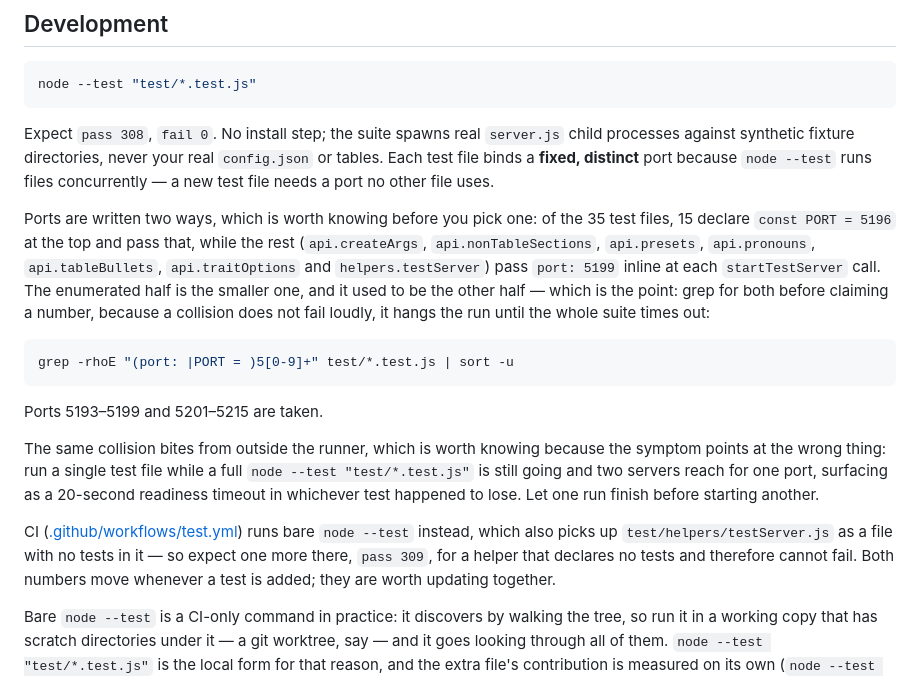
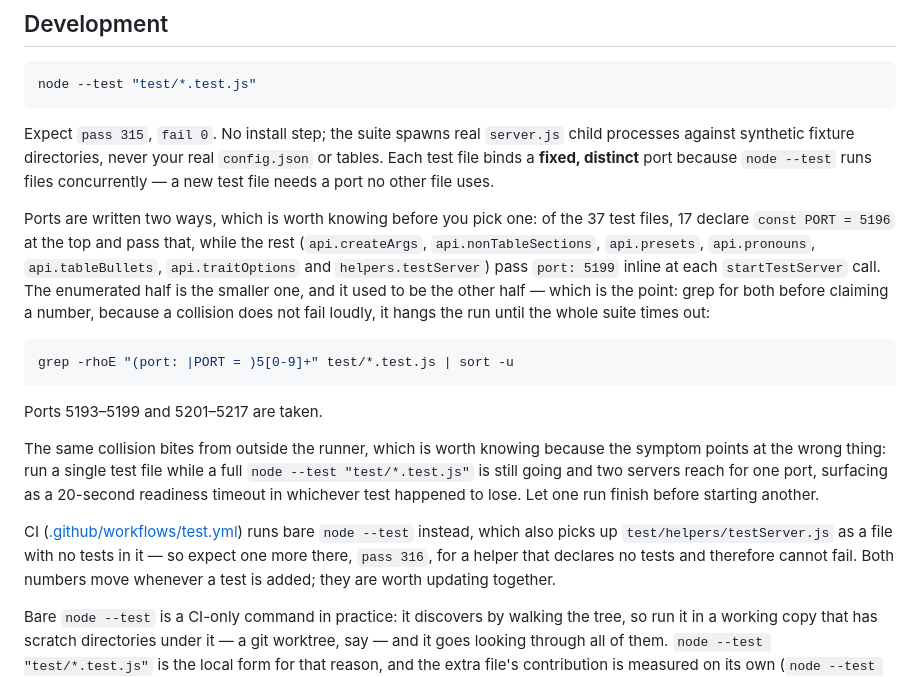
Before and after one commit to masterevan27/lancer-npc-import-gui, a Markdown page: README.md, the part around the change. Rendered like a GitHub page.

Commit message:
fix: move the picker's test ports off the ones main had claimed
Merging main brought api.imageLocation and ui.imageLocation, which had
taken 5213 and 5214 - the two ports api.traitChoices and api.setTrait
were already using. Two files on one port is the failure this README
warns about and the reason it asks for a grep before claiming a number:
it does not fail, it hangs the run until the whole suite times out, and
the file that appears to be at fault is whichever one lost the race.

The picker's two route tests move to 5216 and 5217; ui.setTraitPicker
keeps 5215, which nothing else uses.

Counts re-derived from the merged tree rather than carried over: 315
locally, 316 for CI's bare run, 37 test files, ports through 5217.

Co-Authored-By: Claude Opus 5 (1M context) <noreply@anthropic.com>
Claude-Session: https://claude.ai/code/session_01VMXx9fwbP5UXMuav5BbKGK

````diff
--- a/README.md
+++ b/README.md
@@ -290,14 +290,14 @@ before changing any `/importer/*` route — the client ships inside a released
 node --test "test/*.test.js"
 ```
 
-Expect `pass 308`, `fail 0`. No install step; the suite spawns real `server.js`
+Expect `pass 315`, `fail 0`. No install step; the suite spawns real `server.js`
 child processes against synthetic fixture directories, never your real
 `config.json` or tables. Each test file binds a **fixed, distinct** port because
 `node --test` runs files concurrently — a new test file needs a port no other
 file uses.
 
 Ports are written two ways, which is worth knowing before you pick one: of the
-35 test files, 15 declare `const PORT = 5196` at the top and pass that, while
+37 test files, 17 declare `const PORT = 5196` at the top and pass that, while
 the rest (`api.createArgs`, `api.nonTableSections`, `api.presets`,
 `api.pronouns`, `api.tableBullets`, `api.traitOptions` and `helpers.testServer`)
 pass `port: 5199` inline at each `startTestServer` call. The enumerated half is
@@ -309,7 +309,7 @@ hangs the run until the whole suite times out:
 grep -rhoE "(port: |PORT = )5[0-9]+" test/*.test.js | sort -u
 ```
 
-Ports 5193–5199 and 5201–5215 are taken.
+Ports 5193–5199 and 5201–5217 are taken.
 
 The same collision bites from outside the runner, which is worth knowing
 because the symptom points at the wrong thing: run a single test file while a
@@ -319,7 +319,7 @@ to lose. Let one run finish before starting another.
 
 CI ([.github/workflows/test.yml](.github/workflows/test.yml)) runs bare
 `node --test` instead, which also picks up `test/helpers/testServer.js` as a
-file with no tests in it — so expect one more there, `pass 309`, for a helper
+file with no tests in it — so expect one more there, `pass 316`, for a helper
 that declares no tests and therefore cannot fail. Both numbers move whenever a
 test is added; they are worth updating together.
 
````
